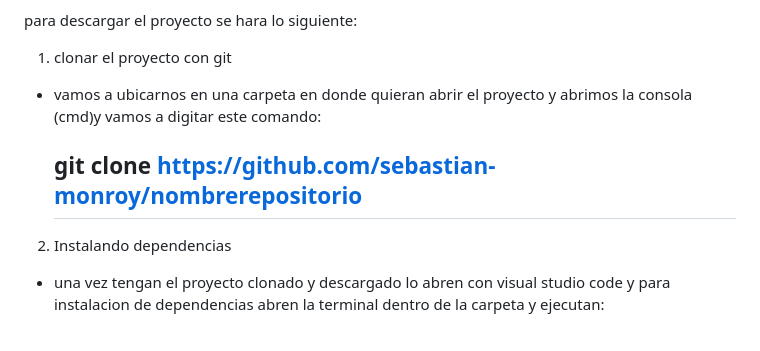
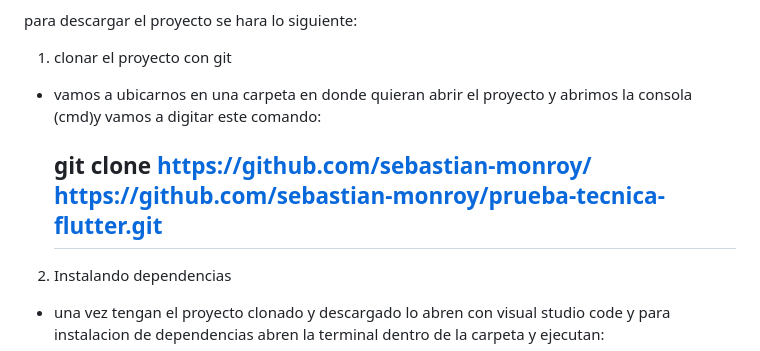
Before and after one commit to sebastian-monroy/prueba-tecnica-flutter, a Markdown page: README.md, the part around the change. Rendered like a GitHub page.

```diff
--- a/README.md
+++ b/README.md
@@ -13,7 +13,7 @@ para descargar el proyecto se hara lo siguiente:
 
 1. clonar el proyecto con git
  - vamos a ubicarnos en una carpeta en donde quieran abrir el proyecto y abrimos la consola (cmd)y vamos a digitar este comando:
-   ## git clone https://github.com/sebastian-monroy/nombrerepositorio
+   ## git clone https://github.com/sebastian-monroy/ https://github.com/sebastian-monroy/prueba-tecnica-flutter.git
 
 2. Instalando dependencias
  - una vez tengan el proyecto clonado y descargado lo abren con visual studio code y para instalacion de dependencias abren la    terminal dentro de la carpeta y ejecutan:
```
